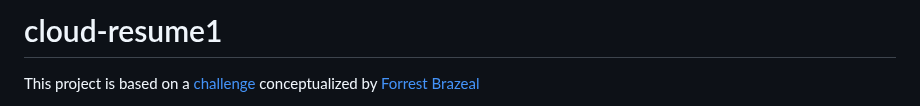
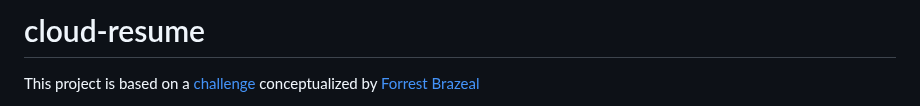
Before and after one commit to abinjacob10/cloud-resume1, a Markdown page: README.md, the part around the change. GitHub-like rendering.

```diff
--- a/README.md
+++ b/README.md
@@ -1,4 +1,4 @@
-# cloud-resume1
+# cloud-resume
 
 This project is based on a [challenge](https://cloudresumechallenge.dev/docs/the-challenge/aws/) conceptualized by [Forrest Brazeal](https://forrestbrazeal.com/)
 
```
